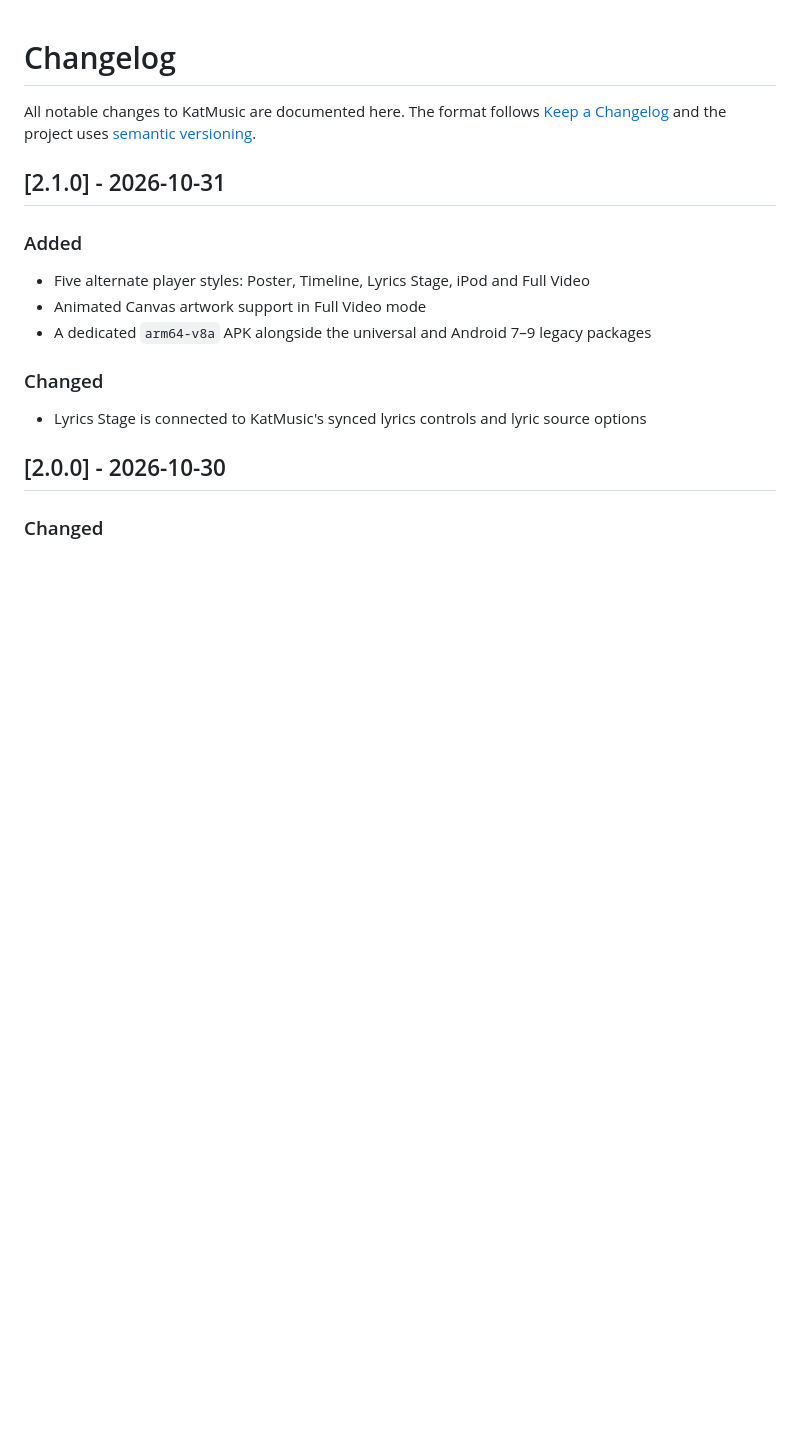
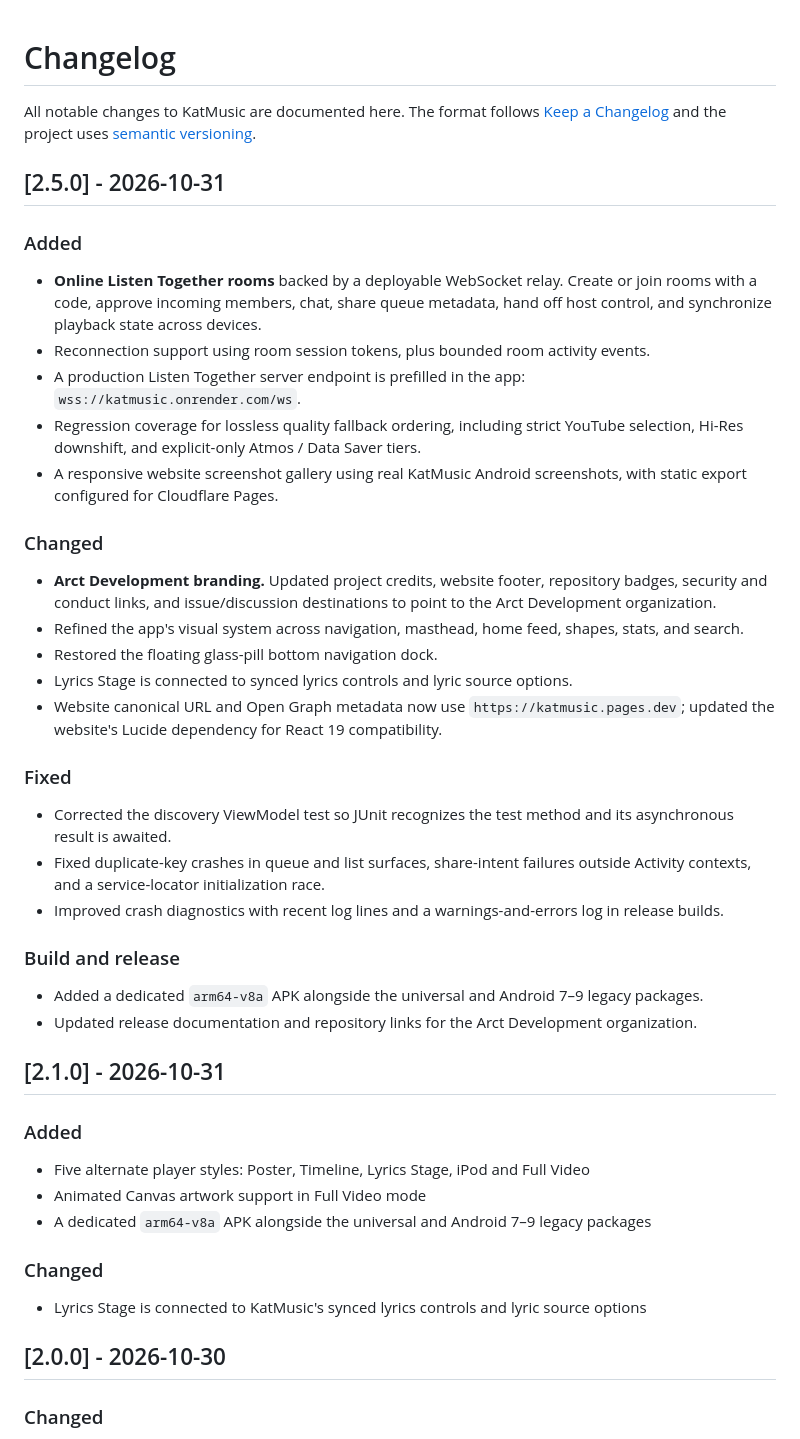
Before and after one commit to Arct-Development/KatMusic, a Markdown page: CHANGELOG.md, the part around the change. GitHub-like rendering; blank space fills up the shorter version.

Commit message:
Update changelog for v2.5.0

```diff
--- a/CHANGELOG.md
+++ b/CHANGELOG.md
@@ -3,6 +3,35 @@
 All notable changes to KatMusic are documented here. The format follows
 [Keep a Changelog](https://keepachangelog.com/en/1.1.0/) and the project uses
 [semantic versioning](https://semver.org/).
+
+## [2.5.0] - 2026-10-31
+
+### Added
+
+- **Online Listen Together rooms** backed by a deployable WebSocket relay. Create or join rooms with a code, approve incoming members, chat, share queue metadata, hand off host control, and synchronize playback state across devices.
+- Reconnection support using room session tokens, plus bounded room activity events.
+- A production Listen Together server endpoint is prefilled in the app: `wss://katmusic.onrender.com/ws`.
+- Regression coverage for lossless quality fallback ordering, including strict YouTube selection, Hi-Res downshift, and explicit-only Atmos / Data Saver tiers.
+- A responsive website screenshot gallery using real KatMusic Android screenshots, with static export configured for Cloudflare Pages.
+
+### Changed
+
+- **Arct Development branding.** Updated project credits, website footer, repository badges, security and conduct links, and issue/discussion destinations to point to the Arct Development organization.
+- Refined the app's visual system across navigation, masthead, home feed, shapes, stats, and search.
+- Restored the floating glass-pill bottom navigation dock.
+- Lyrics Stage is connected to synced lyrics controls and lyric source options.
+- Website canonical URL and Open Graph metadata now use `https://katmusic.pages.dev`; updated the website's Lucide dependency for React 19 compatibility.
+
+### Fixed
+
+- Corrected the discovery ViewModel test so JUnit recognizes the test method and its asynchronous result is awaited.
+- Fixed duplicate-key crashes in queue and list surfaces, share-intent failures outside Activity contexts, and a service-locator initialization race.
+- Improved crash diagnostics with recent log lines and a warnings-and-errors log in release builds.
+
+### Build and release
+
+- Added a dedicated `arm64-v8a` APK alongside the universal and Android 7–9 legacy packages.
+- Updated release documentation and repository links for the Arct Development organization.
 
 ## [2.1.0] - 2026-10-31
 
```
